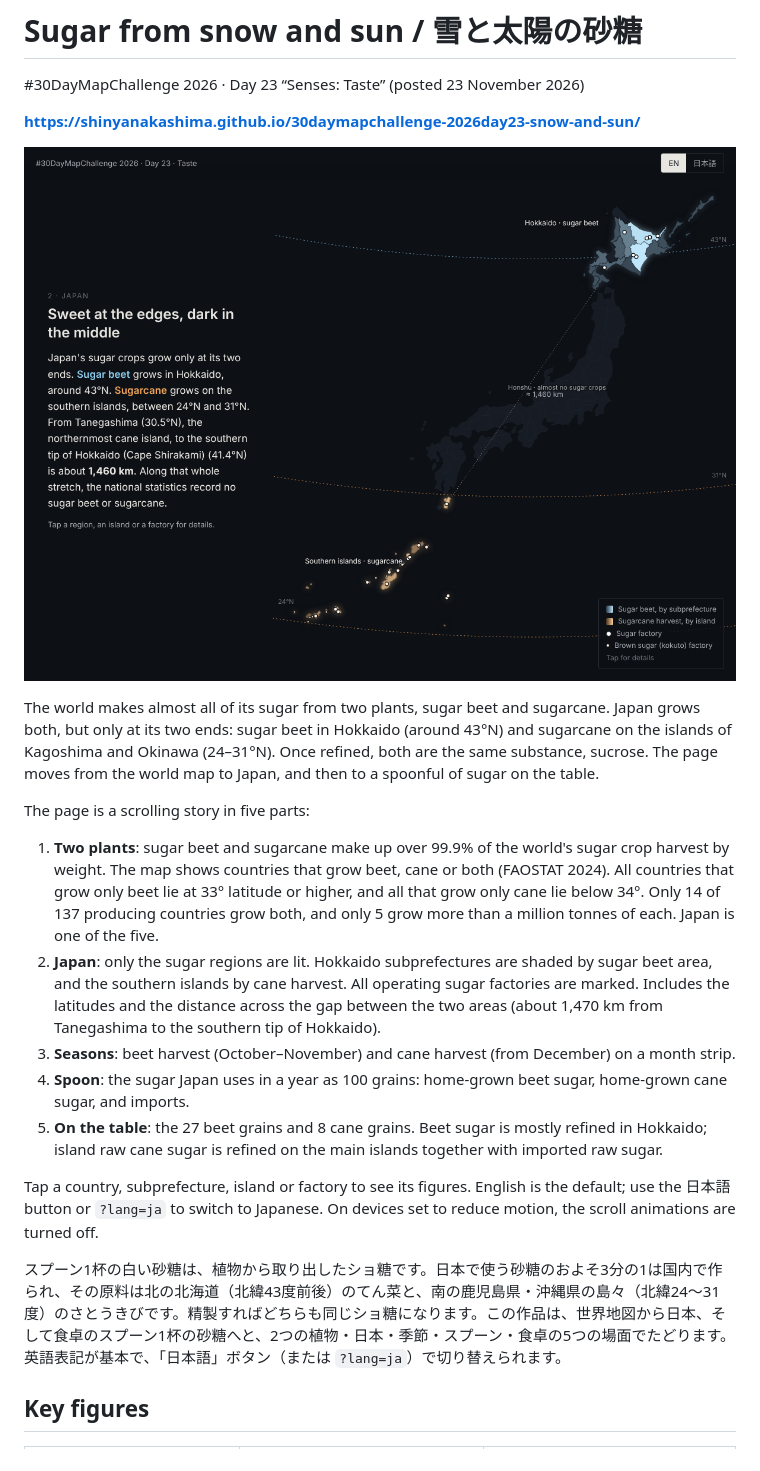
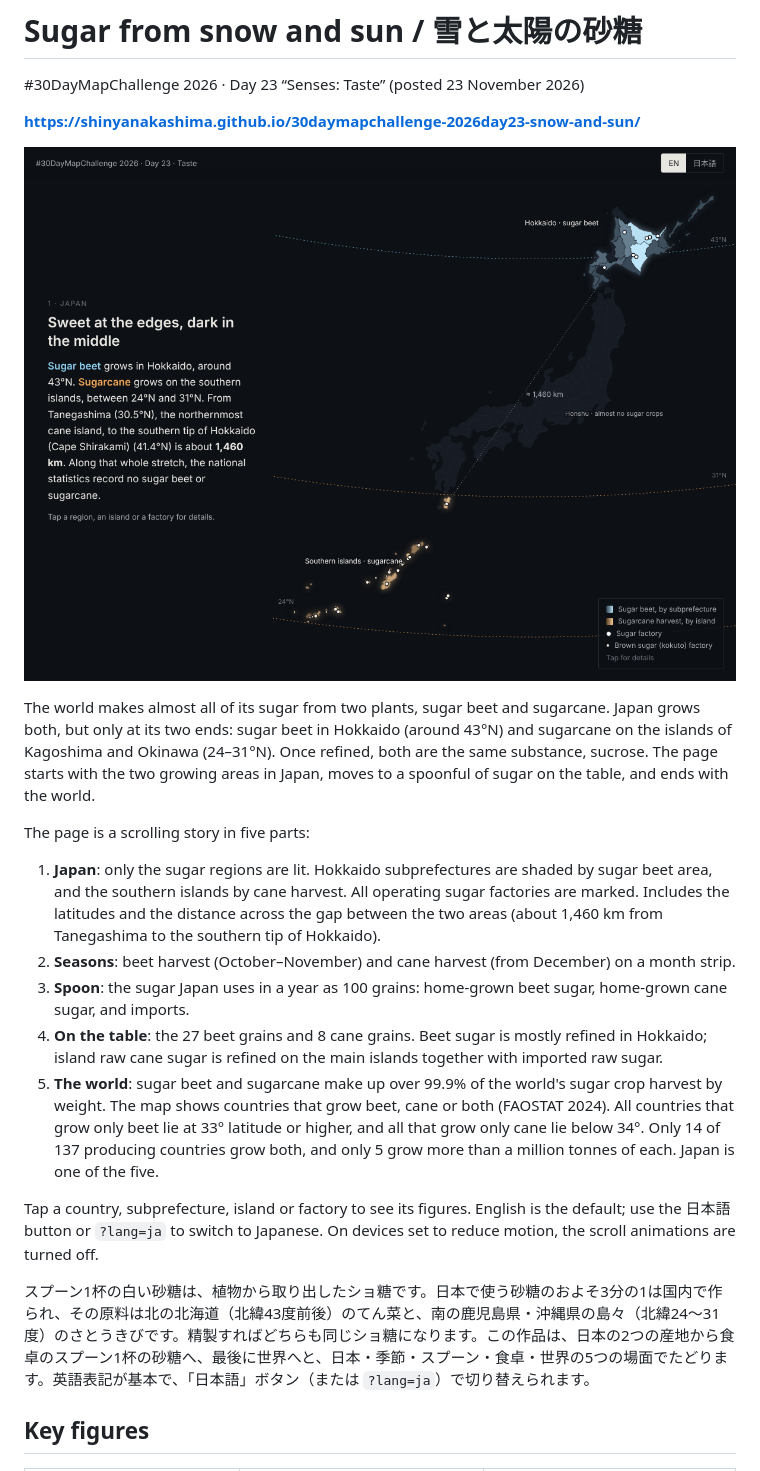
Before and after one commit to shinyanakashima/30daymapchallenge-2026day23-snow-and-sun, a Markdown page: README.md, the part around the change. GitHub-like rendering; pictures changed too: docs/screenshot.png.

Commit message:
Start in Japan and end with the world

```diff
--- a/README.md
+++ b/README.md
@@ -6,19 +6,19 @@
 
 ![Japan scene](docs/screenshot.png)
 
-The world makes almost all of its sugar from two plants, sugar beet and sugarcane. Japan grows both, but only at its two ends: sugar beet in Hokkaido (around 43°N) and sugarcane on the islands of Kagoshima and Okinawa (24–31°N). Once refined, both are the same substance, sucrose. The page moves from the world map to Japan, and then to a spoonful of sugar on the table.
+The world makes almost all of its sugar from two plants, sugar beet and sugarcane. Japan grows both, but only at its two ends: sugar beet in Hokkaido (around 43°N) and sugarcane on the islands of Kagoshima and Okinawa (24–31°N). Once refined, both are the same substance, sucrose. The page starts with the two growing areas in Japan, moves to a spoonful of sugar on the table, and ends with the world.
 
 The page is a scrolling story in five parts:
 
-1. **Two plants**: sugar beet and sugarcane make up over 99.9% of the world's sugar crop harvest by weight. The map shows countries that grow beet, cane or both (FAOSTAT 2024). All countries that grow only beet lie at 33° latitude or higher, and all that grow only cane lie below 34°. Only 14 of 137 producing countries grow both, and only 5 grow more than a million tonnes of each. Japan is one of the five.
-2. **Japan**: only the sugar regions are lit. Hokkaido subprefectures are shaded by sugar beet area, and the southern islands by cane harvest. All operating sugar factories are marked. Includes the latitudes and the distance across the gap between the two areas (about 1,470 km from Tanegashima to the southern tip of Hokkaido).
-3. **Seasons**: beet harvest (October–November) and cane harvest (from December) on a month strip.
-4. **Spoon**: the sugar Japan uses in a year as 100 grains: home-grown beet sugar, home-grown cane sugar, and imports.
-5. **On the table**: the 27 beet grains and 8 cane grains. Beet sugar is mostly refined in Hokkaido; island raw cane sugar is refined on the main islands together with imported raw sugar.
+1. **Japan**: only the sugar regions are lit. Hokkaido subprefectures are shaded by sugar beet area, and the southern islands by cane harvest. All operating sugar factories are marked. Includes the latitudes and the distance across the gap between the two areas (about 1,460 km from Tanegashima to the southern tip of Hokkaido).
+2. **Seasons**: beet harvest (October–November) and cane harvest (from December) on a month strip.
+3. **Spoon**: the sugar Japan uses in a year as 100 grains: home-grown beet sugar, home-grown cane sugar, and imports.
+4. **On the table**: the 27 beet grains and 8 cane grains. Beet sugar is mostly refined in Hokkaido; island raw cane sugar is refined on the main islands together with imported raw sugar.
+5. **The world**: sugar beet and sugarcane make up over 99.9% of the world's sugar crop harvest by weight. The map shows countries that grow beet, cane or both (FAOSTAT 2024). All countries that grow only beet lie at 33° latitude or higher, and all that grow only cane lie below 34°. Only 14 of 137 producing countries grow both, and only 5 grow more than a million tonnes of each. Japan is one of the five.
 
 Tap a country, subprefecture, island or factory to see its figures. English is the default; use the 日本語 button or `?lang=ja` to switch to Japanese. On devices set to reduce motion, the scroll animations are turned off.
 
-スプーン1杯の白い砂糖は、植物から取り出したショ糖です。日本で使う砂糖のおよそ3分の1は国内で作られ、その原料は北の北海道（北緯43度前後）のてん菜と、南の鹿児島県・沖縄県の島々（北緯24〜31度）のさとうきびです。精製すればどちらも同じショ糖になります。この作品は、世界地図から日本、そして食卓のスプーン1杯の砂糖へと、2つの植物・日本・季節・スプーン・食卓の5つの場面でたどります。英語表記が基本で、「日本語」ボタン（または `?lang=ja`）で切り替えられます。
+スプーン1杯の白い砂糖は、植物から取り出したショ糖です。日本で使う砂糖のおよそ3分の1は国内で作られ、その原料は北の北海道（北緯43度前後）のてん菜と、南の鹿児島県・沖縄県の島々（北緯24〜31度）のさとうきびです。精製すればどちらも同じショ糖になります。この作品は、日本の2つの産地から食卓のスプーン1杯の砂糖へ、最後に世界へと、日本・季節・スプーン・食卓・世界の5つの場面でたどります。英語表記が基本で、「日本語」ボタン（または `?lang=ja`）で切り替えられます。
 
 ## Key figures
 
```
Also changed, not shown: 4 other files.
